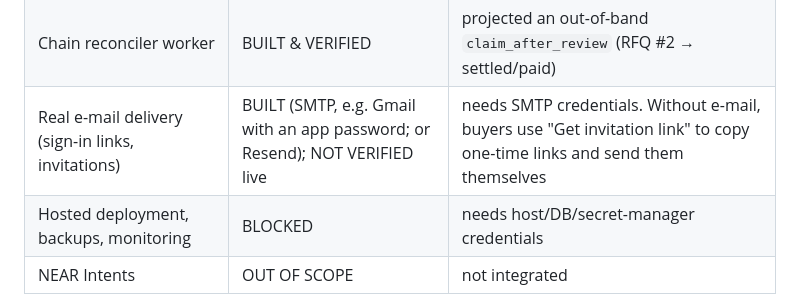
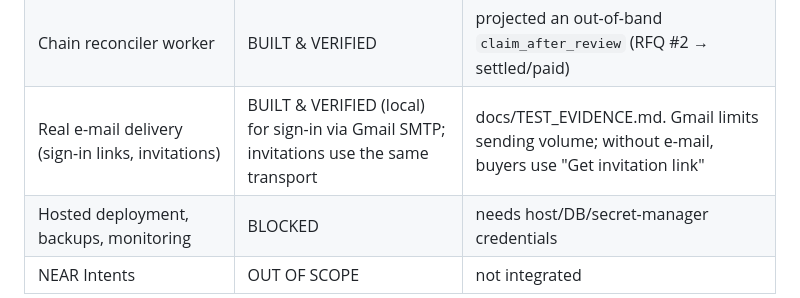
Before and after one commit to Olalekan2345/veilprocure, a Markdown page: docs/LIMITATIONS.md, the part around the change. GitHub-like rendering.

```diff
--- a/docs/LIMITATIONS.md
+++ b/docs/LIMITATIONS.md
@@ -18,7 +18,7 @@ VeilProcure is a **public testnet beta / functional prototype**. It is not produ
 | Deterministic evaluation & ranking | BUILT & VERIFIED | shared tests |
 | Confidential AI notes with attestation | BUILT & VERIFIED (live, locally) | 2 live evaluations, all 27 checks passed (docs/AI_VERIFICATION.md) |
 | Chain reconciler worker | BUILT & VERIFIED | projected an out-of-band `claim_after_review` (RFQ #2 → settled/paid) |
-| Real e-mail delivery (sign-in links, invitations) | BUILT (SMTP, e.g. Gmail with an app password; or Resend); NOT VERIFIED live | needs SMTP credentials. Without e-mail, buyers use "Get invitation link" to copy one-time links and send them themselves |
+| Real e-mail delivery (sign-in links, invitations) | BUILT & VERIFIED (local) for sign-in via Gmail SMTP; invitations use the same transport | docs/TEST_EVIDENCE.md. Gmail limits sending volume; without e-mail, buyers use "Get invitation link" |
 | Hosted deployment, backups, monitoring | BLOCKED | needs host/DB/secret-manager credentials |
 | NEAR Intents | OUT OF SCOPE | not integrated |
 
```
Also changed, not shown: docs/TEST_EVIDENCE.md (+5 -1 lines).
